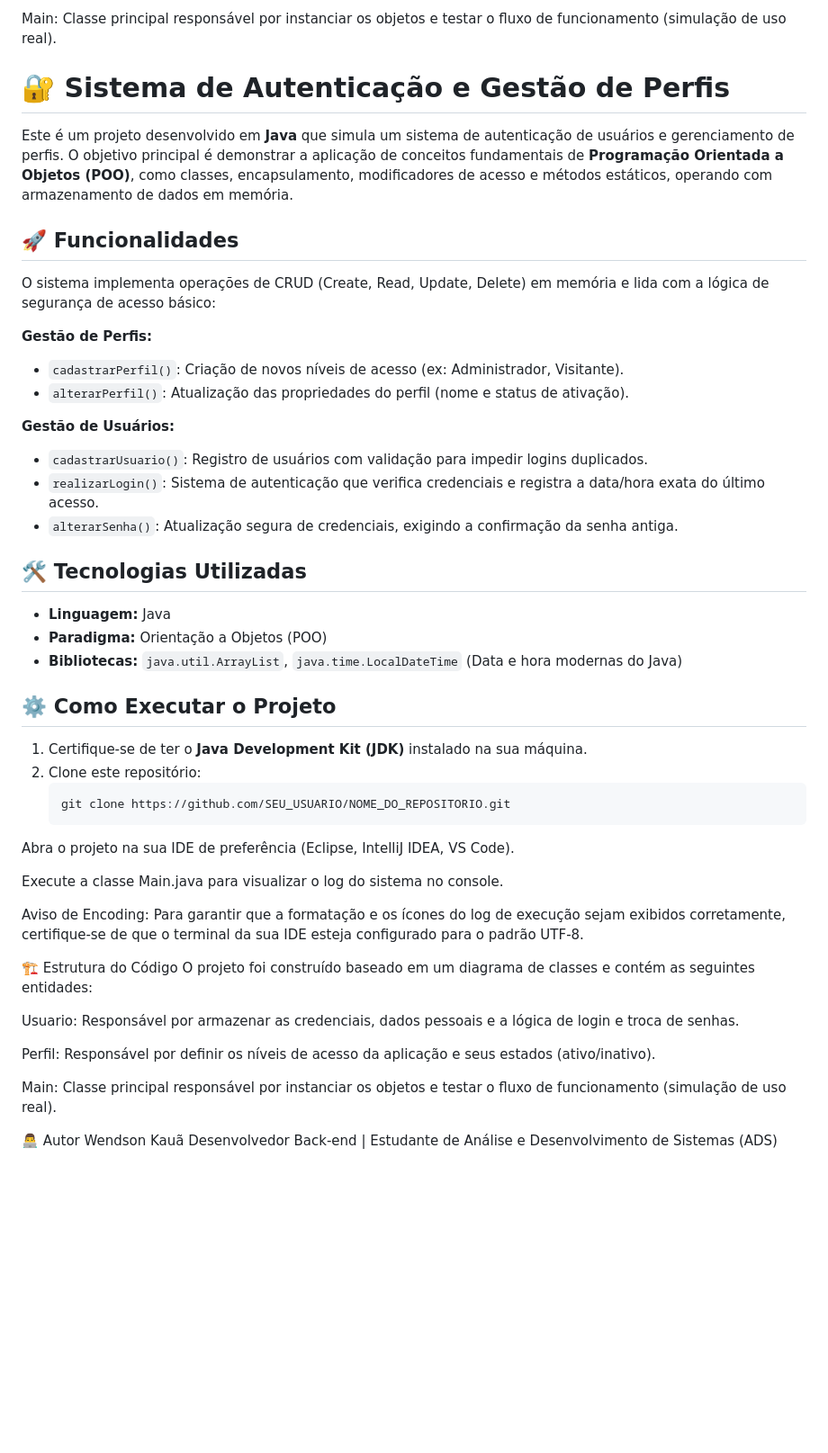
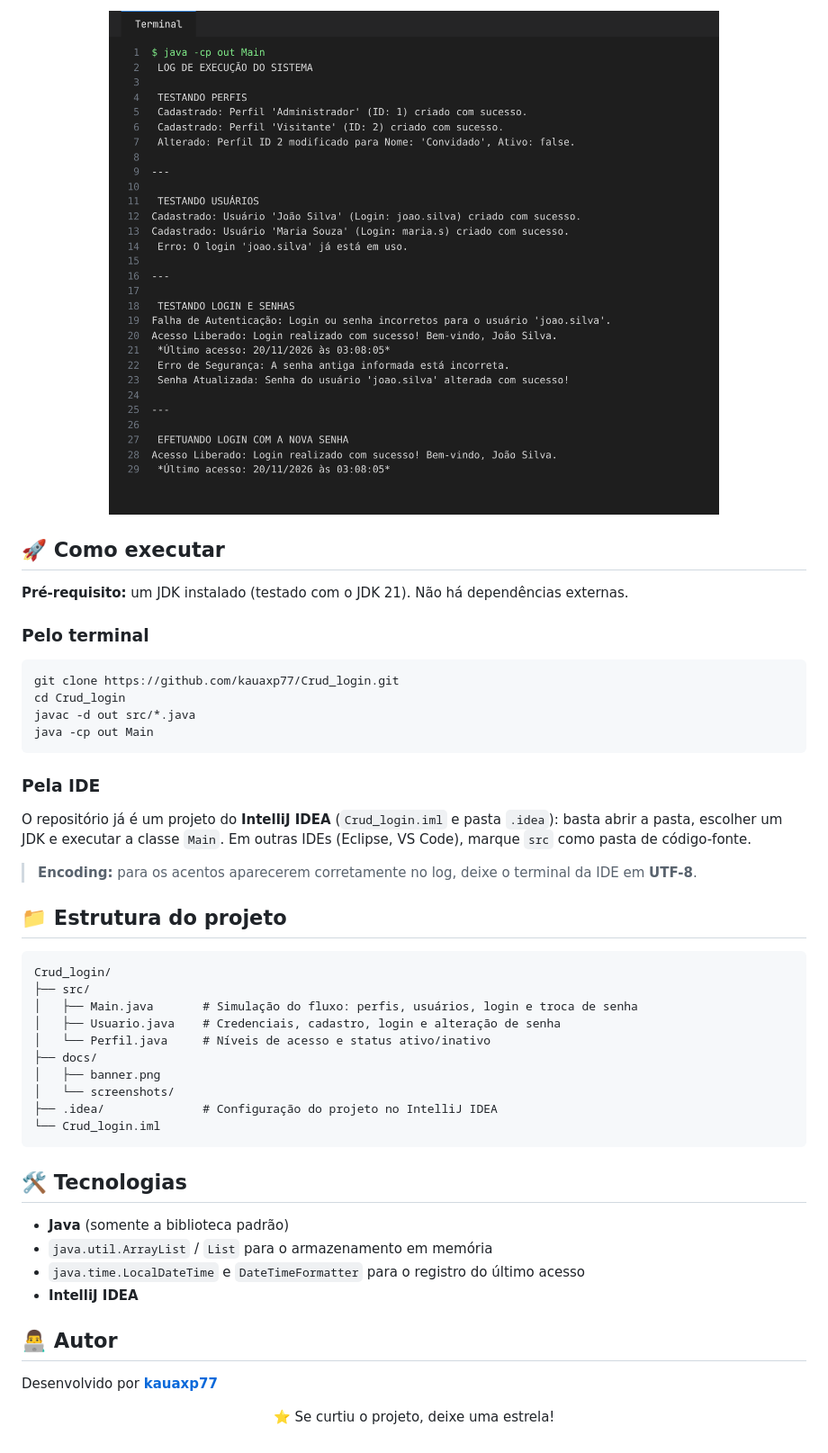
Before and after one commit to kauaxp77/Crud_login, a Markdown page: README.md, the part around one of its changes. Shown at 90% size. Rendered like a GitHub page; pictures changed too: docs/screenshots/log_execucao.png (added); blank space fills up the shorter version.

````diff
--- a/README.md
+++ b/README.md
@@ -42,51 +58,52 @@ Perfil: Responsável por definir os níveis de acesso da aplicação e seus esta
 
-Main: Classe principal responsável por instanciar os objetos e testar o fluxo de funcionamento (simulação de uso real).
+<p align="center">
+  <img src="docs/screenshots/log_execucao.png" alt="Log de execução no terminal" width="80%">
+</p>
 
+## 🚀 Como executar
 
-# 🔐 Sistema de Autenticação e Gestão de Perfis
+**Pré-requisito:** um JDK instalado (testado com o JDK 21). Não há dependências externas.
 
-Este é um projeto desenvolvido em **Java** que simula um sistema de autenticação de usuários e gerenciamento de perfis. O objetivo principal é demonstrar a aplicação de conceitos fundamentais de **Programação Orientada a Objetos (POO)**, como classes, encapsulamento, modificadores de acesso e métodos estáticos, operando com armazenamento de dados em memória.
+### Pelo terminal
 
-## 🚀 Funcionalidades
+```bash
+git clone https://github.com/kauaxp77/Crud_login.git
+cd Crud_login
+javac -d out src/*.java
+java -cp out Main
+```
 
-O sistema implementa operações de CRUD (Create, Read, Update, Delete) em memória e lida com a lógica de segurança de acesso básico:
+### Pela IDE
 
-**Gestão de Perfis:**
-- `cadastrarPerfil()`: Criação de novos níveis de acesso (ex: Administrador, Visitante).
-- `alterarPerfil()`: Atualização das propriedades do perfil (nome e status de ativação).
+O repositório já é um projeto do **IntelliJ IDEA** (`Crud_login.iml` e pasta `.idea`): basta abrir a pasta, escolher
+um JDK e executar a classe `Main`. Em outras IDEs (Eclipse, VS Code), marque `src` como pasta de código-fonte.
 
-**Gestão de Usuários:**
-- `cadastrarUsuario()`: Registro de usuários com validação para impedir logins duplicados.
-- `realizarLogin()`: Sistema de autenticação que verifica credenciais e registra a data/hora exata do último acesso.
-- `alterarSenha()`: Atualização segura de credenciais, exigindo a confirmação da senha antiga.
+> **Encoding:** para os acentos aparecerem corretamente no log, deixe o terminal da IDE em **UTF-8**.
 
-## 🛠️ Tecnologias Utilizadas
+## 📁 Estrutura do projeto
 
-- **Linguagem:** Java
-- **Paradigma:** Orientação a Objetos (POO)
-- **Bibliotecas:** `java.util.ArrayList`, `java.time.LocalDateTime` (Data e hora modernas do Java)
+```
+Crud_login/
+├── src/
+│   ├── Main.java       # Simulação do fluxo: perfis, usuários, login e troca de senha
+│   ├── Usuario.java    # Credenciais, cadastro, login e alteração de senha
+│   └── Perfil.java     # Níveis de acesso e status ativo/inativo
+├── docs/
+│   ├── banner.png
+│   └── screenshots/
+├── .idea/              # Configuração do projeto no IntelliJ IDEA
+└── Crud_login.iml
+```
 
-## ⚙️ Como Executar o Projeto
+## 🛠️ Tecnologias
 
-1. Certifique-se de ter o **Java Development Kit (JDK)** instalado na sua máquina.
-2. Clone este repositório:
-   ```bash
-   git clone https://github.com/SEU_USUARIO/NOME_DO_REPOSITORIO.git
-Abra o projeto na sua IDE de preferência (Eclipse, IntelliJ IDEA, VS Code).
+- **Java** (somente a biblioteca padrão)
+- `java.util.ArrayList` / `List` para o armazenamento em memória
+- `java.time.LocalDateTime` e `DateTimeFormatter` para o registro do último acesso
+- **IntelliJ IDEA**
 
-Execute a classe Main.java para visualizar o log do sistema no console.
+## 👨‍💻 Autor
 
-Aviso de Encoding: Para garantir que a formatação e os ícones do log de execução sejam exibidos corretamente, certifique-se de que o terminal da sua IDE esteja configurado para o padrão UTF-8.
+Desenvolvido por **[kauaxp77](https://github.com/kauaxp77)**
 
-🏗️ Estrutura do Código
-O projeto foi construído baseado em um diagrama de classes e contém as seguintes entidades:
-
-Usuario: Responsável por armazenar as credenciais, dados pessoais e a lógica de login e troca de senhas.
-
-Perfil: Responsável por definir os níveis de acesso da aplicação e seus estados (ativo/inativo).
-
-Main: Classe principal responsável por instanciar os objetos e testar o fluxo de funcionamento (simulação de uso real).
-
-👨‍💻 Autor
-Wendson Kauã
-Desenvolvedor Back-end | Estudante de Análise e Desenvolvimento de Sistemas (ADS)
+<p align="center">⭐ Se curtiu o projeto, deixe uma estrela!</p>
````
Also changed, not shown: other parts of README.md (+43 -27 lines), docs/banner.png (added), 2 other files.
